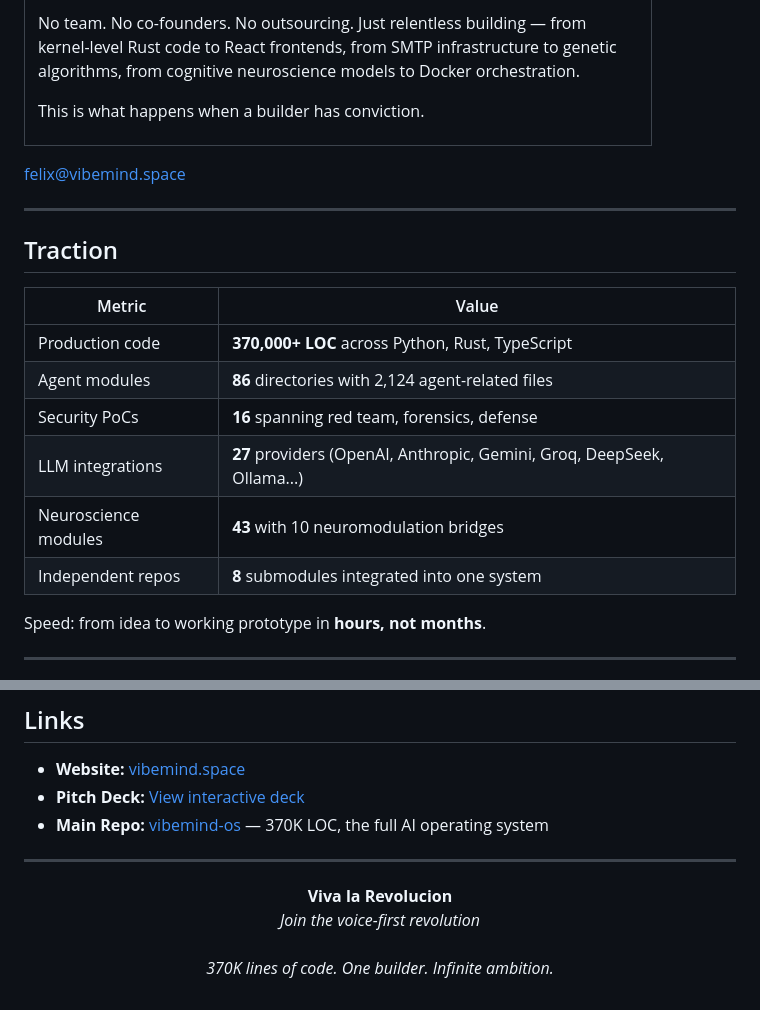
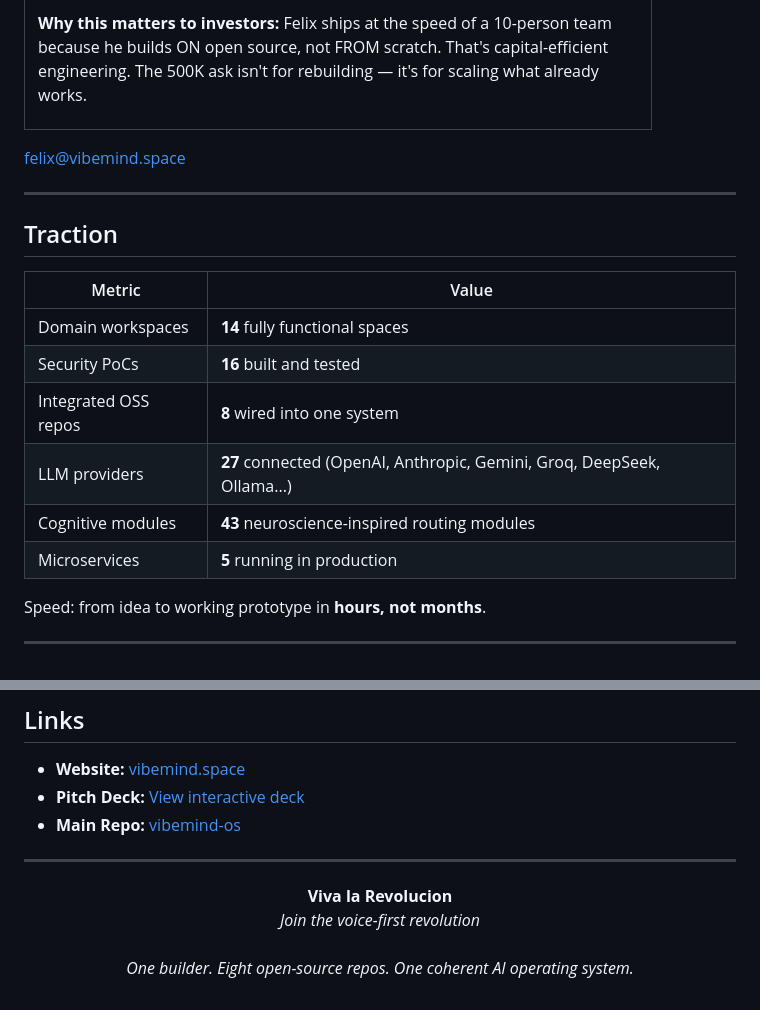
Before and after one commit to vibemind-space/pitch, a Markdown page: README.md, 2 parts joined by grey strips. Rendered like a GitHub page.

```diff
--- a/README.md
+++ b/README.md
@@ -63,7 +64,5 @@ A unified AI workspace where **your voice is the interface**:
 
-No team. No co-founders. No outsourcing. Just relentless building — from kernel-level Rust code to React frontends, from SMTP infrastructure to genetic algorithms, from cognitive neuroscience models to Docker orchestration.
-
-This is what happens when a builder has conviction.
+**Why this matters to investors:** Felix ships at the speed of a 10-person team because he builds ON open source, not FROM scratch. That's capital-efficient engineering. The 500K ask isn't for rebuilding — it's for scaling what already works.
 
 </td>
 </tr>
@@ -77,12 +76,12 @@ felix@vibemind.space
 
 | Metric | Value |
 |--------|-------|
-| Production code | **370,000+ LOC** across Python, Rust, TypeScript |
-| Agent modules | **86** directories with 2,124 agent-related files |
-| Security PoCs | **16** spanning red team, forensics, defense |
-| LLM integrations | **27** providers (OpenAI, Anthropic, Gemini, Groq, DeepSeek, Ollama...) |
-| Neuroscience modules | **43** with 10 neuromodulation bridges |
-| Independent repos | **8** submodules integrated into one system |
+| Domain workspaces | **14** fully functional spaces |
+| Security PoCs | **16** built and tested |
+| Integrated OSS repos | **8** wired into one system |
+| LLM providers | **27** connected (OpenAI, Anthropic, Gemini, Groq, DeepSeek, Ollama...) |
+| Cognitive modules | **43** neuroscience-inspired routing modules |
+| Microservices | **5** running in production |
 
 Speed: from idea to working prototype in **hours, not months**.
 
@@ -115,12 +114,12 @@ Speed: from idea to working prototype in **hours, not months**.
 
 - **Website:** [vibemind.space](https://vibemind.space)
 - **Pitch Deck:** [View interactive deck](https://vibemind-space.github.io/pitch/)
-- **Main Repo:** [vibemind-os](https://github.com/vibemind-space/vibemind-os) — 370K LOC, the full AI operating system
+- **Main Repo:** [vibemind-os](https://github.com/vibemind-space/vibemind-os)
 
 ---
 
 <p align="center">
   <b>Viva la Revolucion</b><br>
   <i>Join the voice-first revolution</i><br><br>
-  <i>370K lines of code. One builder. Infinite ambition.</i>
+  <i>One builder. Eight open-source repos. One coherent AI operating system.</i>
 </p>
```
Also changed, not shown: other parts of README.md (+23 -22 lines).
